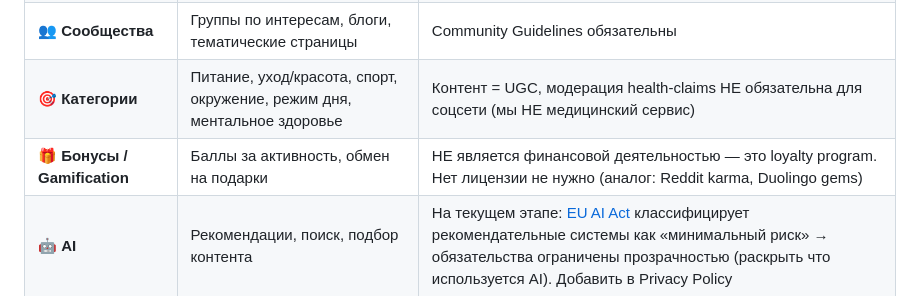
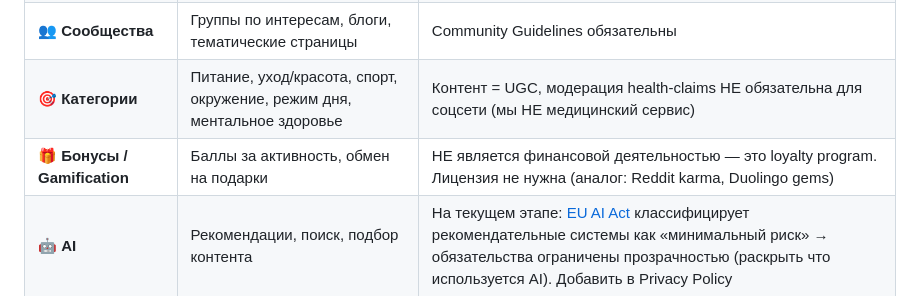
Before and after one commit to BasinMaria/Age-verification-, a Markdown page: COMPLIANCE.md, the part around the change. Rendered like a GitHub page.

Commit message:
Fix grammar in BestMe platform description
Co-authored-by: BasinMaria <17275518+BasinMaria@users.noreply.github.com>
Agent-Logs-Url: https://github.com/BasinMaria/Age-verification-/sessions/61622177-dbc3-4726-a6f0-fedcd1ced8f1

```diff
--- a/COMPLIANCE.md
+++ b/COMPLIANCE.md
@@ -15,7 +15,7 @@
 | 🏢 **Бизнес-профили** | Специалисты, услуги, салоны/студии, курсы, продукты, B2B | Privacy Policy должна описать обработку данных бизнес-аккаунтов |
 | 👥 **Сообщества** | Группы по интересам, блоги, тематические страницы | Community Guidelines обязательны |
 | 🎯 **Категории** | Питание, уход/красота, спорт, окружение, режим дня, ментальное здоровье | Контент = UGC, модерация health-claims НЕ обязательна для соцсети (мы НЕ медицинский сервис) |
-| 🎁 **Бонусы / Gamification** | Баллы за активность, обмен на подарки | НЕ является финансовой деятельностью — это loyalty program. Нет лицензии не нужно (аналог: Reddit karma, Duolingo gems) |
+| 🎁 **Бонусы / Gamification** | Баллы за активность, обмен на подарки | НЕ является финансовой деятельностью — это loyalty program. Лицензия не нужна (аналог: Reddit karma, Duolingo gems) |
 | 🤖 **AI** | Рекомендации, поиск, подбор контента | На текущем этапе: [EU AI Act](https://eur-lex.europa.eu/eli/reg/2024/1689/oj) классифицирует рекомендательные системы как «минимальный риск» → обязательства ограничены прозрачностью (раскрыть что используется AI). Добавить в Privacy Policy |
 
 > **Вывод:** BestMe = **социальная сеть с UGC**. Все compliance-требования этого документа полностью покрывают платформу. Специальные лицензии (финансовые, медицинские, крипто) на текущем этапе **НЕ нужны** — бонусная система = loyalty points, AI = рекомендации (минимальный риск), контент = UGC (не медицинские рекомендации).
```
